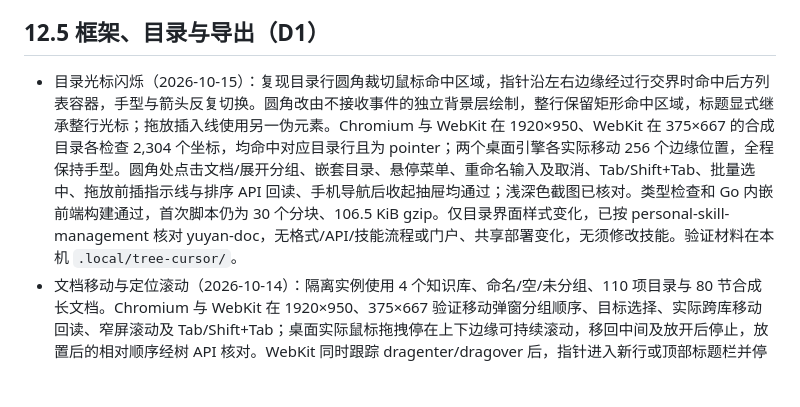
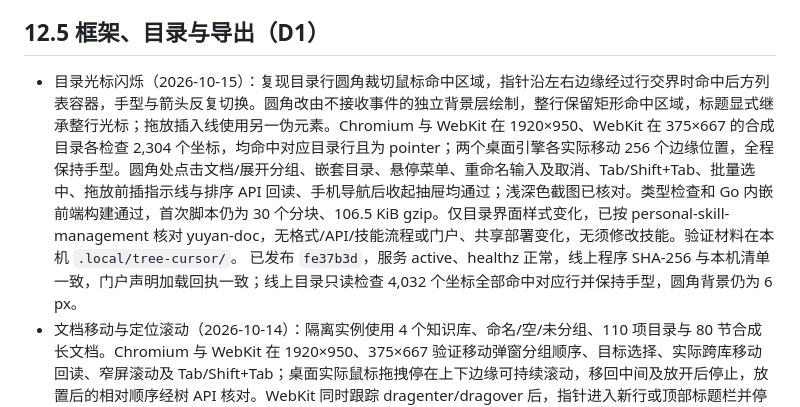
Before and after one commit to Crashmere/Yuyan, a Markdown page: docs/VERIFICATION.md, the part around the change. Rendered like a GitHub page; blank space fills up the shorter version.

Commit message:
Record deployment of the tree cursor fix
Co-authored-by: TRAE CLI <traecli@bytedance.com>

```diff
--- a/docs/VERIFICATION.md
+++ b/docs/VERIFICATION.md
@@ -54,7 +54,7 @@
 
 ## 12.5 框架、目录与导出（D1）
 
-- 目录光标闪烁（2026-10-15）：复现目录行圆角裁切鼠标命中区域，指针沿左右边缘经过行交界时命中后方列表容器，手型与箭头反复切换。圆角改由不接收事件的独立背景层绘制，整行保留矩形命中区域，标题显式继承整行光标；拖放插入线使用另一伪元素。Chromium 与 WebKit 在 1920×950、WebKit 在 375×667 的合成目录各检查 2,304 个坐标，均命中对应目录行且为 pointer；两个桌面引擎各实际移动 256 个边缘位置，全程保持手型。圆角处点击文档/展开分组、嵌套目录、悬停菜单、重命名输入及取消、Tab/Shift+Tab、批量选中、拖放前插指示线与排序 API 回读、手机导航后收起抽屉均通过；浅深色截图已核对。类型检查和 Go 内嵌前端构建通过，首次脚本仍为 30 个分块、106.5 KiB gzip。仅目录界面样式变化，已按 personal-skill-management 核对 yuyan-doc，无格式/API/技能流程或门户、共享部署变化，无须修改技能。验证材料在本机 `.local/tree-cursor/`。
+- 目录光标闪烁（2026-10-15）：复现目录行圆角裁切鼠标命中区域，指针沿左右边缘经过行交界时命中后方列表容器，手型与箭头反复切换。圆角改由不接收事件的独立背景层绘制，整行保留矩形命中区域，标题显式继承整行光标；拖放插入线使用另一伪元素。Chromium 与 WebKit 在 1920×950、WebKit 在 375×667 的合成目录各检查 2,304 个坐标，均命中对应目录行且为 pointer；两个桌面引擎各实际移动 256 个边缘位置，全程保持手型。圆角处点击文档/展开分组、嵌套目录、悬停菜单、重命名输入及取消、Tab/Shift+Tab、批量选中、拖放前插指示线与排序 API 回读、手机导航后收起抽屉均通过；浅深色截图已核对。类型检查和 Go 内嵌前端构建通过，首次脚本仍为 30 个分块、106.5 KiB gzip。仅目录界面样式变化，已按 personal-skill-management 核对 yuyan-doc，无格式/API/技能流程或门户、共享部署变化，无须修改技能。验证材料在本机 `.local/tree-cursor/`。 已发布 `fe37b3d`，服务 active、healthz 正常，线上程序 SHA-256 与本机清单一致，门户声明加载回执一致；线上目录只读检查 4,032 个坐标全部命中对应行并保持手型，圆角背景仍为 6 px。
 - 文档移动与定位滚动（2026-10-14）：隔离实例使用 4 个知识库、命名/空/未分组、110 项目录与 80 节合成长文档。Chromium 与 WebKit 在 1920×950、375×667 验证移动弹窗分组顺序、目标选择、实际跨库移动回读、窄屏滚动及 Tab/Shift+Tab；桌面实际鼠标拖拽停在上下边缘可持续滚动，移回中间及放开后停止，放置后的相对顺序经树 API 核对。WebKit 同时跟踪 dragenter/dragover 后，指针进入新行或顶部标题栏并停住也持续滚动。约 16,165 px 的大纲跳转直接进入最后 200 px，点击至停稳实测 154–163 ms；250 px 短距离 85–90 ms；减少动态效果 3–11 ms。滚轮中断、快速重复跳转、编辑页大纲的工具栏边距，以及侧栏定位不带动正文均通过。分段文档定位 167–172 ms，目标附近载入 1–2 段，沿途占位段保持未载入。类型检查、Go 内嵌前端构建通过，首次应用脚本 106.8 KiB gzip、30 个分块；未增加依赖。变更仅影响界面呈现和定位，已核对 yuyan-doc，无正文格式、API、技能流程、门户资源或共享部署变化，无须修改技能。验证材料留本机 `.local/move-scroll/`。 已发布 `4b1b7a2`，正式服务 active、healthz 正常，线上滚动模块 SHA-256 与本地构建一致，门户声明加载回执一致；项目文档同步到服务器。
 - 提取验证（2026-10-10）：隔离接口覆盖有/无首页分组、根/嵌套/空目录、同名库、文档的子文档、回收站后代、重复请求、名称与位置冲突、非法参数及五处模拟失败的事务回滚；正文、历史、时间、链接和顺序保持，SQLite 完整性通过。Chromium 1920×1080 浅色与 WebKit 375×667 深色检查菜单、确认/取消、仅分组可提取、完成导航、刷新失败提示、保存中重复点击、用户切页、编辑前后保存及保存失败阻止提取、Tab/焦点和窄屏边界；yuyan-doc 参数/确认保护、dry-run 与真实提取回读通过。构建、类型检查和相关 Go vet 通过；首次应用脚本共约 136.2 KiB gzip，未新增依赖。验证材料仅存本机 `.local`。
 - 解散与移入验证（2026-10-10）：隔离数据覆盖根/嵌套/空分组的原位替换、回收站子项、结构冲突及模拟事务失败回滚；移动后 ID、正文、revision、历史和子树顺序一致。Chromium 1920×1080 与 WebKit 375×667 检查分栏浏览、跨目录勾选、⌘/Ctrl 多选、Shift 连选、父子半选、全选当前列、取消、来源切换竞态、加载失败重试、真实目录冲突、保存期间防重复操作、首页新建停留和折叠保留；父分组页面即时更新，正在查看的分组正确跳转，子文档编辑可以继续保存。另查刷新失败提示、Tab/Shift+Tab、减少动态效果及小屏边界。yuyan-doc 的解散参数/确认保护、dry-run、实际解散与批量移入回读通过；构建、类型检查和相关 Go vet 通过。首次应用脚本约 135.8 KiB gzip（此前约 134.5 KiB），移入窗口约 3.5 KiB gzip 按需加载；合成材料仅放本机 `.local`。
```
